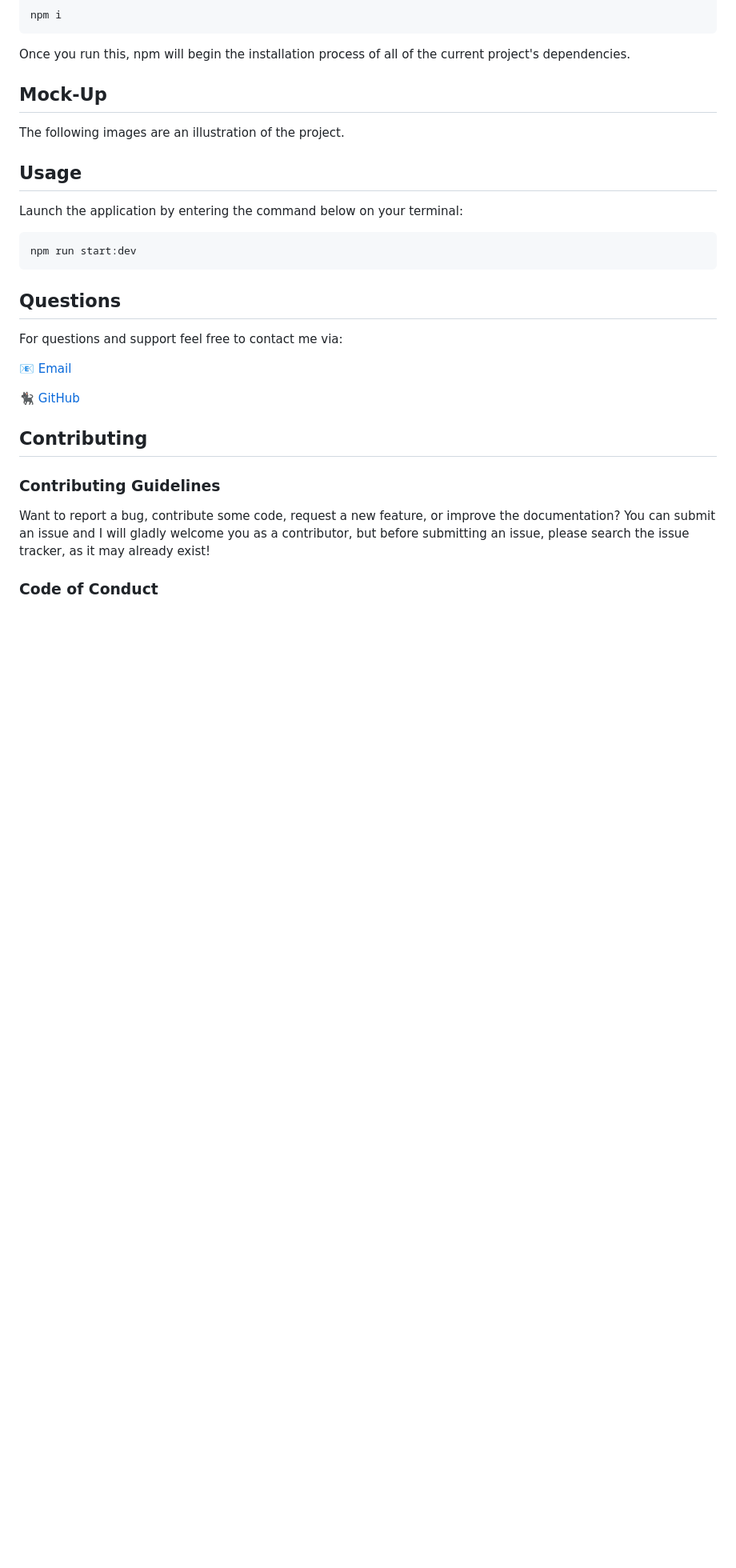
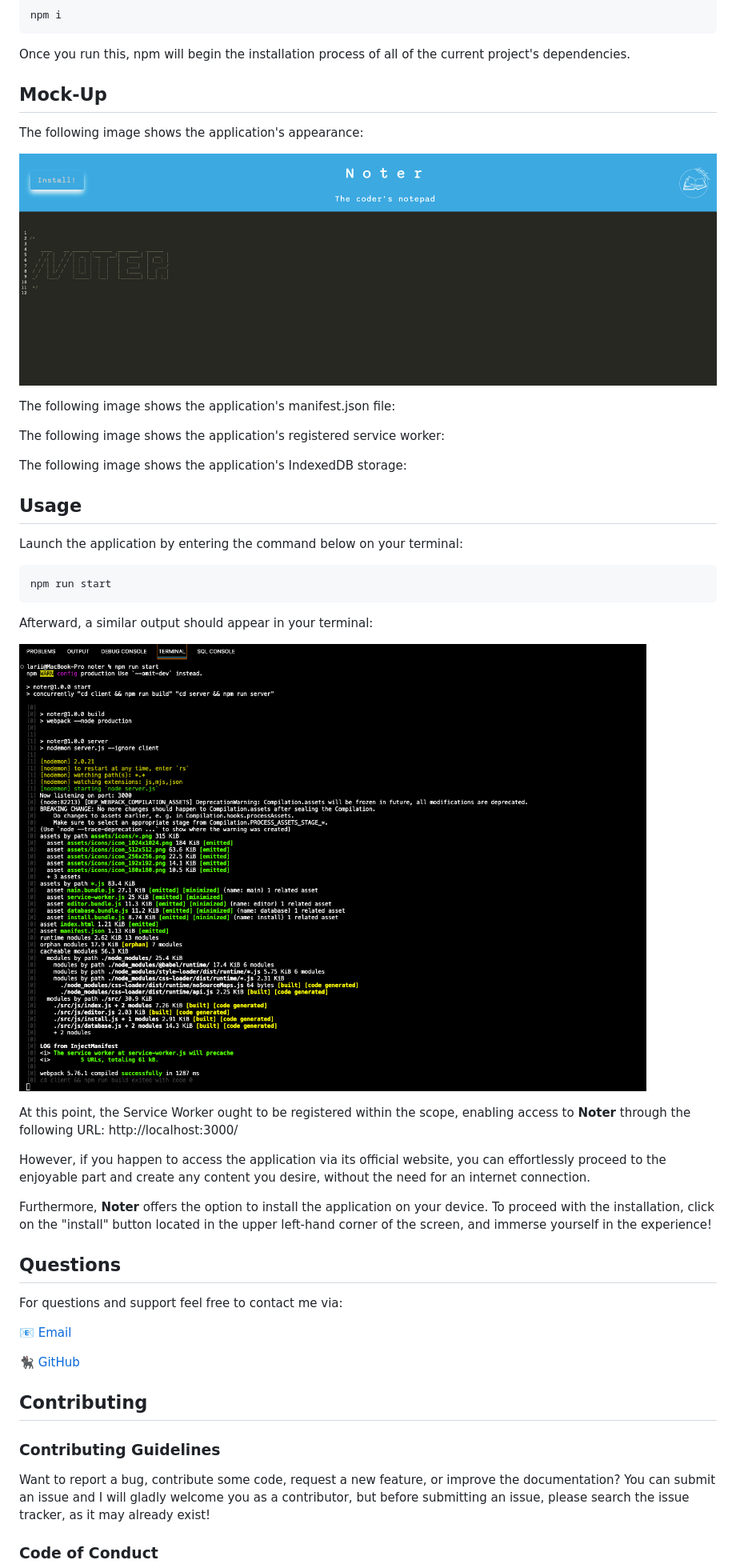
Before and after one commit to larigens/noter, a Markdown page: README.md, the part around the change printed below. Shown: that part at 80% size. Drawn GitHub-style; pictures changed too: assets/page.png (added), assets/terminal-code.png (added); blank space fills up the shorter version.

Commit message:
added assets folder to store images for readme

````diff
--- a/README.md
+++ b/README.md
@@ -63,19 +63,33 @@ Once you run this, npm will begin the installation process of all of the current
 
 ## Mock-Up
 
-The following images are an illustration of the project.
+The following image shows the application's appearance:
 
-<!-- Add screenshots -->
+![Terminal code](/assets/page.png)
+
+The following image shows the application's manifest.json file:
+
+The following image shows the application's registered service worker:
+
+The following image shows the application's IndexedDB storage:
 
 ## Usage
 
 Launch the application by entering the command below on your terminal:
 
 ```bash
-npm run start:dev
+npm run start
 ```
 
-<!-- Talk more about usage and installing the app -->
+Afterward, a similar output should appear in your terminal:
+
+![Terminal code](/assets/terminal-code.png)
+
+At this point, the Service Worker ought to be registered within the scope, enabling access to **Noter** through the following URL: http://localhost:3000/
+
+However, if you happen to access the application via its official website, you can effortlessly proceed to the enjoyable part and create any content you desire, without the need for an internet connection.
+
+Furthermore, **Noter** offers the option to install the application on your device. To proceed with the installation, click on the "install" button located in the upper left-hand corner of the screen, and immerse yourself in the experience!
 
 ## Questions
 
````
Also changed, not shown: other parts of README.md (+1 -0 lines), 6 other files.
